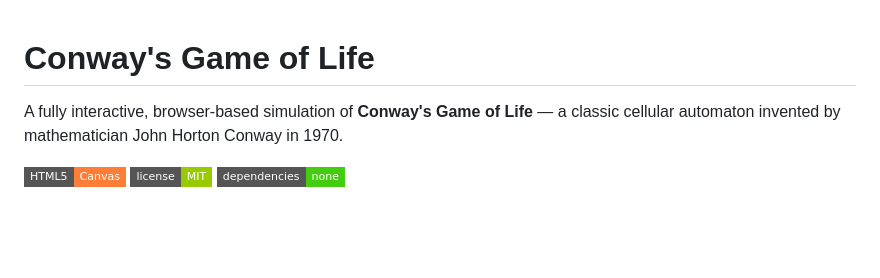
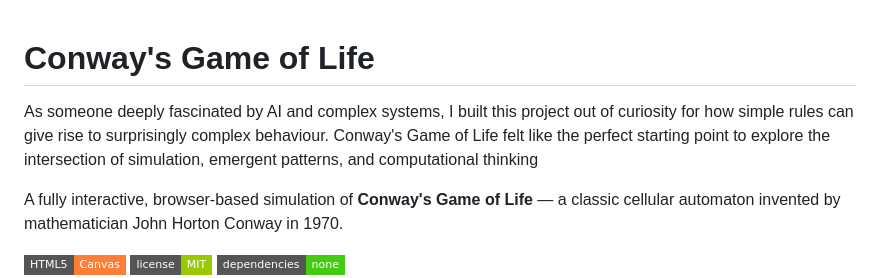
Before and after one commit to sanjanaashwath/Cellular-Automata, a Markdown page: README.md, the part around the change. Rendered like a GitHub page; badges without logos; blank space fills up the shorter version.

```diff
--- a/README.md
+++ b/README.md
@@ -1,4 +1,7 @@
 # Conway's Game of Life
+
+As someone deeply fascinated by AI and complex systems, I built this project out of curiosity for how simple rules can give rise to surprisingly complex behaviour. Conway's Game of Life felt like the perfect starting point to explore the intersection of simulation, emergent patterns, and computational thinking
+
 
 A fully interactive, browser-based simulation of **Conway's Game of Life** — a classic cellular automaton invented by mathematician John Horton Conway in 1970.
 
```
